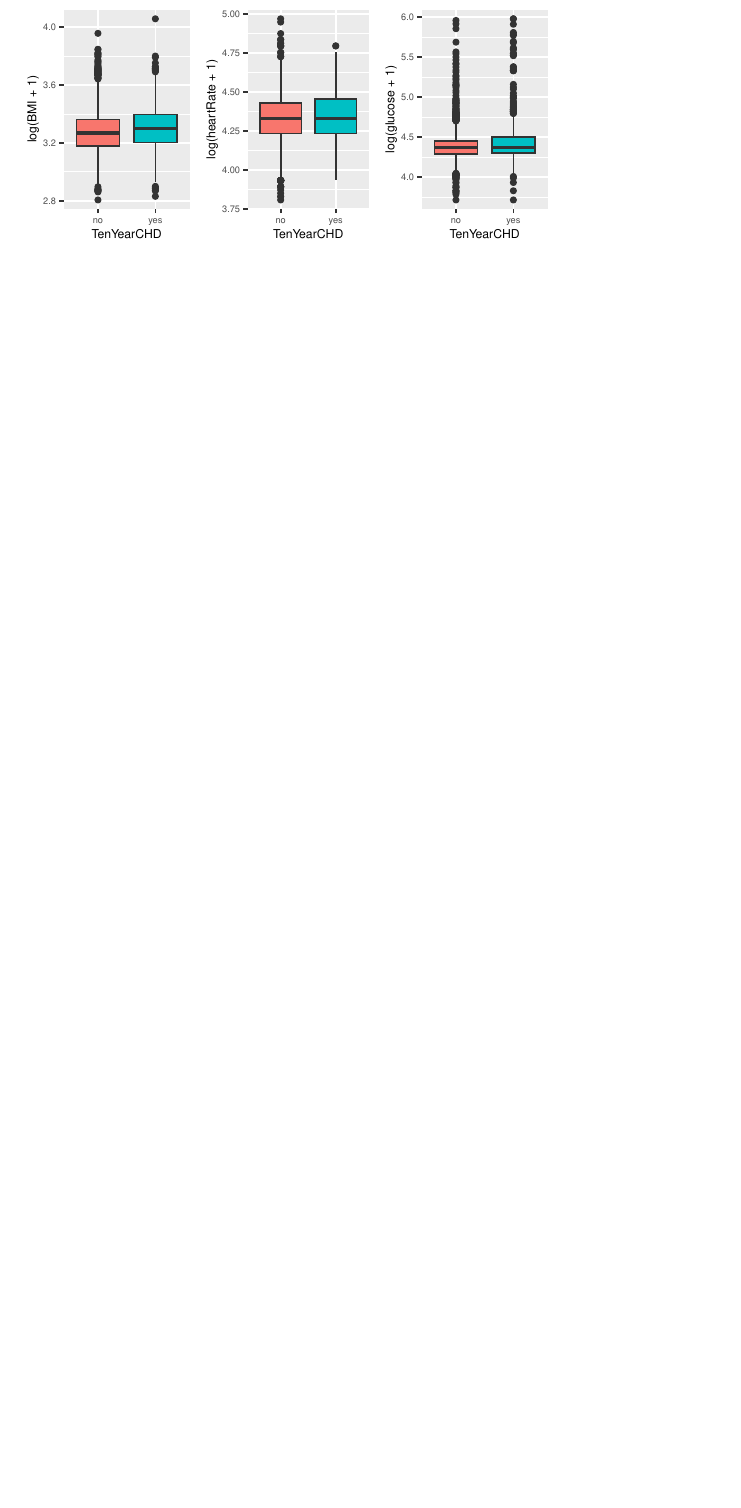
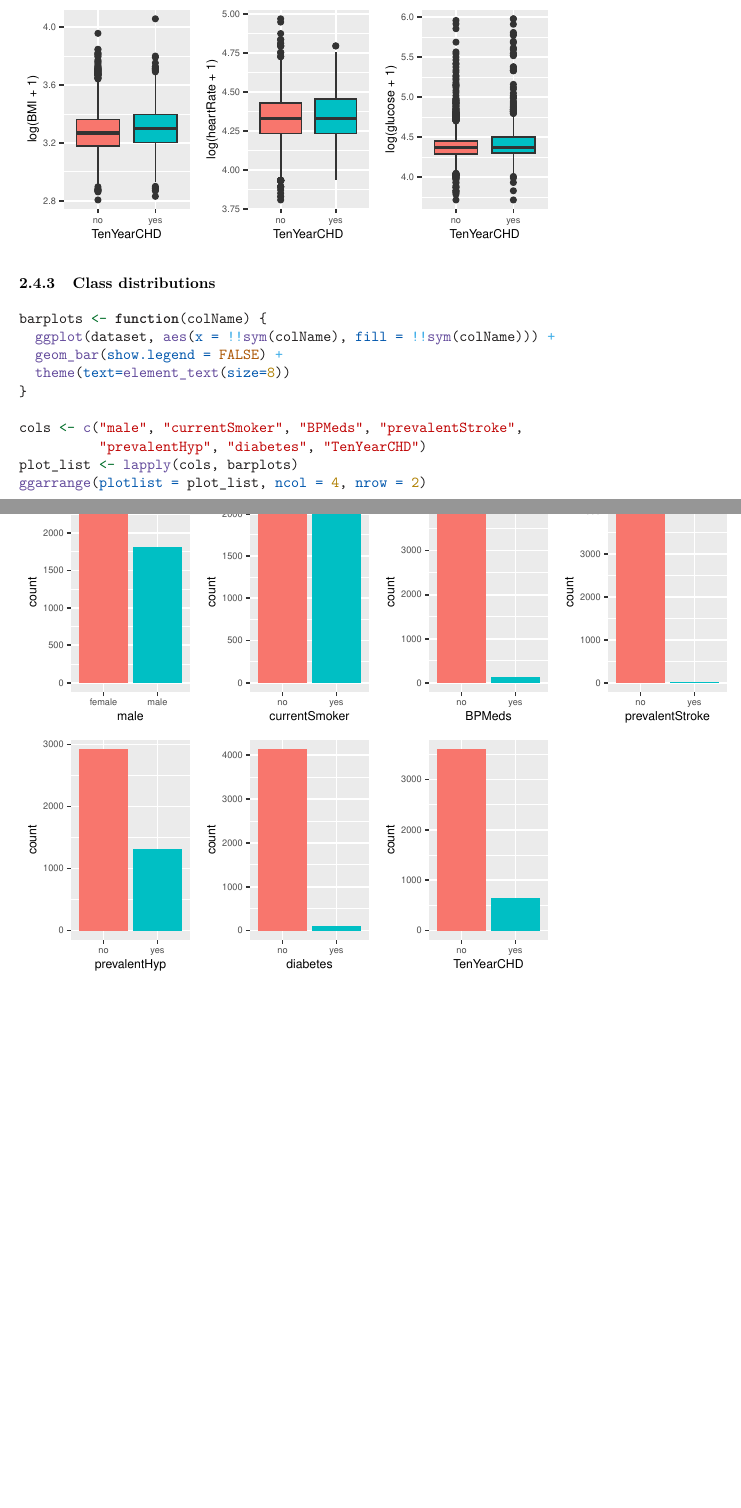
Before and after one commit to denniswiersma/themaopdracht9, an R Markdown document (ExploratoryDataAnalysis/ExploratoryDataAnalysis.Rmd): part of page 9 of 9 before the commit and two parts of pages 9 and 10 of 10 after it, the two joined at a grey line, cut so that both start at the same text, the shorter picture padded with empty space. Rendered offline with R 4.5, knitr and Pandoc, then LaTeX, with nearby package versions.

Commit message:
Added class distribution plots
Barplots used to asses the distribution of nominal variables. No explanatory text yet.

````diff
--- a/ExploratoryDataAnalysis/ExploratoryDataAnalysis.Rmd
+++ b/ExploratoryDataAnalysis/ExploratoryDataAnalysis.Rmd
@@ -228,3 +228,18 @@ cols <- c("age", "cigsPerDay", "totChol", "sysBP", "BMI", "heartRate", "glucose"
 plot_list <- lapply(cols, boxplots)
 ggarrange(plotlist = plot_list, ncol = 4, nrow = 2)
 ```
+
+### Class distributions
+
+```{r}
+barplots <- function(colName) {
+  ggplot(dataset, aes(x = !!sym(colName), fill = !!sym(colName))) +
+  geom_bar(show.legend = FALSE) +
+  theme(text=element_text(size=8))
+}
+
+cols <- c("male", "currentSmoker", "BPMeds", "prevalentStroke",
+          "prevalentHyp", "diabetes", "TenYearCHD")
+plot_list <- lapply(cols, barplots)
+ggarrange(plotlist = plot_list, ncol = 4, nrow = 2)
+```
````
